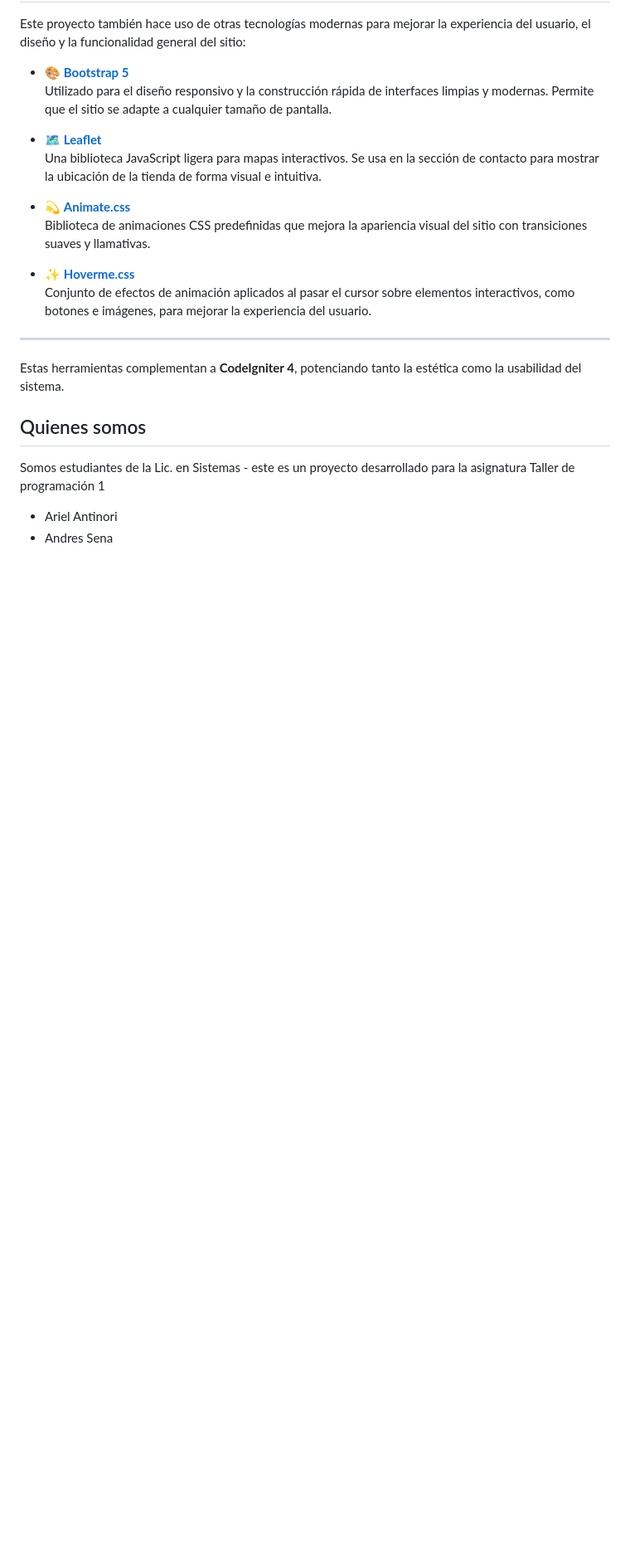
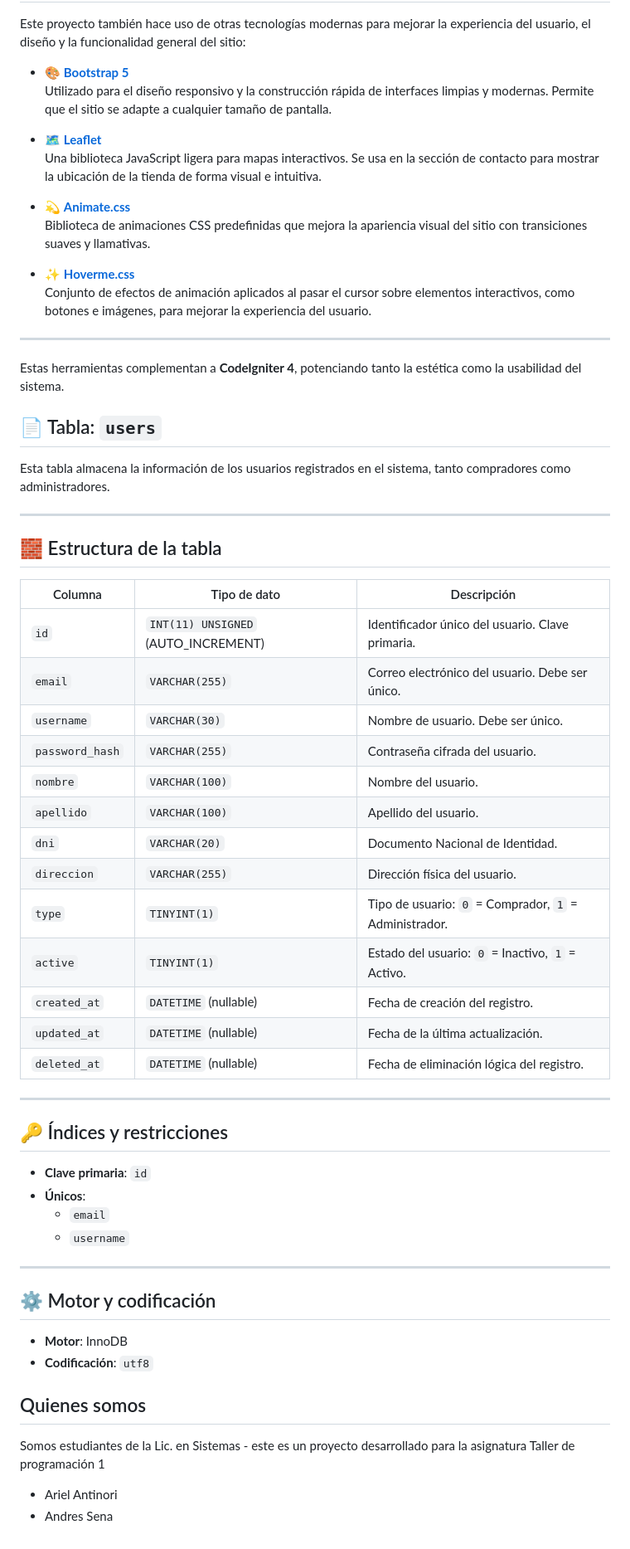
Before and after one commit to notasatomicas/insumos_fat, a Markdown page: README.md, the part around the change. Shown: that part at 83% size. GitHub-like rendering; blank space fills up the shorter version.

Commit message:
Añadidos detalles de la tabla users

```diff
--- a/README.md
+++ b/README.md
@@ -54,6 +54,46 @@ Este proyecto también hace uso de otras tecnologías modernas para mejorar la e
 
 Estas herramientas complementan a **CodeIgniter 4**, potenciando tanto la estética como la usabilidad del sistema.
 
+## 📄 Tabla: `users`
+
+Esta tabla almacena la información de los usuarios registrados en el sistema, tanto compradores como administradores.
+
+---
+
+## 🧱 Estructura de la tabla
+
+| Columna         | Tipo de dato         | Descripción |
+|------------------|----------------------|-------------|
+| `id`            | `INT(11) UNSIGNED` (AUTO_INCREMENT) | Identificador único del usuario. Clave primaria. |
+| `email`         | `VARCHAR(255)`       | Correo electrónico del usuario. Debe ser único. |
+| `username`      | `VARCHAR(30)`        | Nombre de usuario. Debe ser único. |
+| `password_hash` | `VARCHAR(255)`       | Contraseña cifrada del usuario. |
+| `nombre`        | `VARCHAR(100)`       | Nombre del usuario. |
+| `apellido`      | `VARCHAR(100)`       | Apellido del usuario. |
+| `dni`           | `VARCHAR(20)`        | Documento Nacional de Identidad. |
+| `direccion`     | `VARCHAR(255)`       | Dirección física del usuario. |
+| `type`          | `TINYINT(1)`         | Tipo de usuario: `0` = Comprador, `1` = Administrador. |
+| `active`        | `TINYINT(1)`         | Estado del usuario: `0` = Inactivo, `1` = Activo. |
+| `created_at`    | `DATETIME` (nullable) | Fecha de creación del registro. |
+| `updated_at`    | `DATETIME` (nullable) | Fecha de la última actualización. |
+| `deleted_at`    | `DATETIME` (nullable) | Fecha de eliminación lógica del registro. |
+
+---
+
+## 🔑 Índices y restricciones
+
+- **Clave primaria**: `id`
+- **Únicos**:
+  - `email`
+  - `username`
+
+---
+
+## ⚙️ Motor y codificación
+
+- **Motor**: InnoDB
+- **Codificación**: `utf8`
+
 
 ## Quienes somos
 
```
